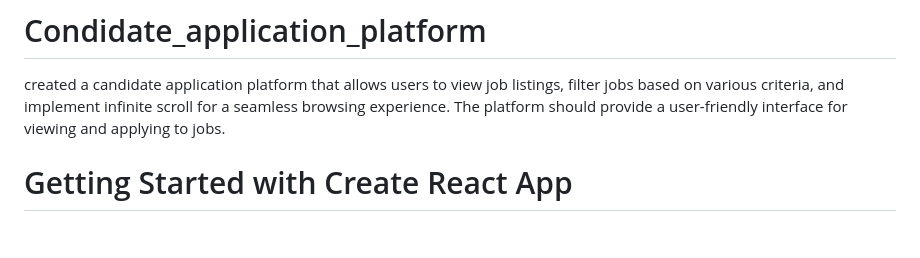
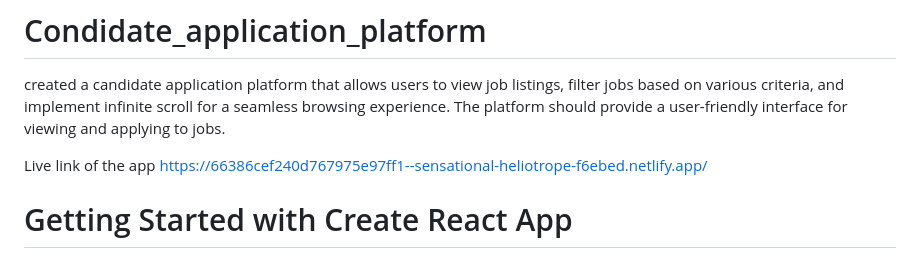
Before and after one commit to shivamkumar12345/Condidate_application_platform, a Markdown page: README.md, the part around the change. Rendered like a GitHub page; blank space fills up the shorter version.

```diff
--- a/README.md
+++ b/README.md
@@ -1,5 +1,8 @@
 # Condidate_application_platform
 created a candidate application platform that allows users to view job listings, filter jobs based on various criteria, and implement infinite scroll for a seamless browsing experience. The platform should provide a user-friendly interface for viewing and applying to jobs.
+
+Live link of the app
+https://66386cef240d767975e97ff1--sensational-heliotrope-f6ebed.netlify.app/
 
 # Getting Started with Create React App
 
```
